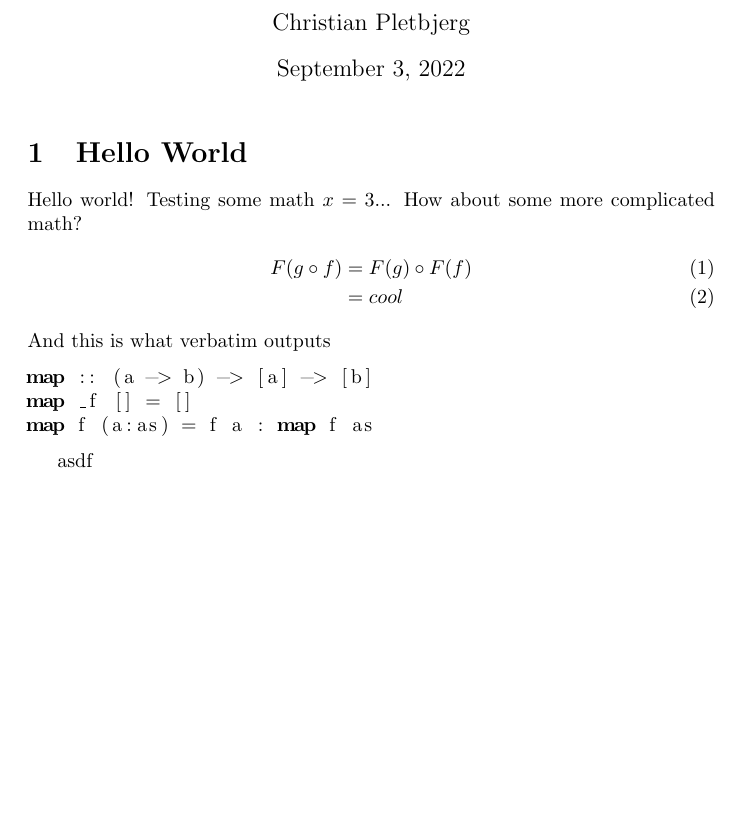
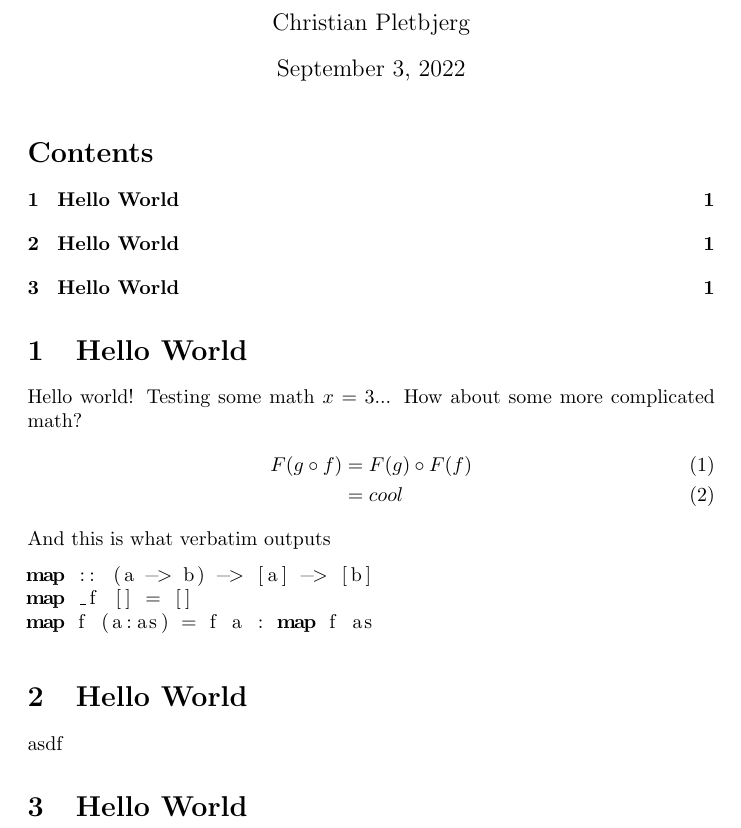
Before and after one commit to pletbjerg/pletbjerg.github.io, a LaTeX document (posts/HelloWorld/main.tex): part of the page, cut so that both start at the same text, the shorter picture padded with empty space. Compiled offline with pdfLaTeX.

Commit message:
Draft with Hakyll

```diff
--- a/posts/HelloWorld/main.tex
+++ b/posts/HelloWorld/main.tex
@@ -30,6 +30,9 @@
 \begin{document}
 \maketitle
 
+\tableofcontents
+
+
 \section{Hello World}
 Hello world! Testing some math $x = 3$... How about some more complicated math?
 \begin{align}
@@ -45,6 +48,8 @@ map _f [] = []
 map f (a:as) = f a : map f as
 \end{lstlisting}
 
+\section{Hello World}
 asdf
+\section{Hello World}
 
 \end{document}
```
Also changed, not shown: posts/HelloWorld/main.pdf, 2 other files.
